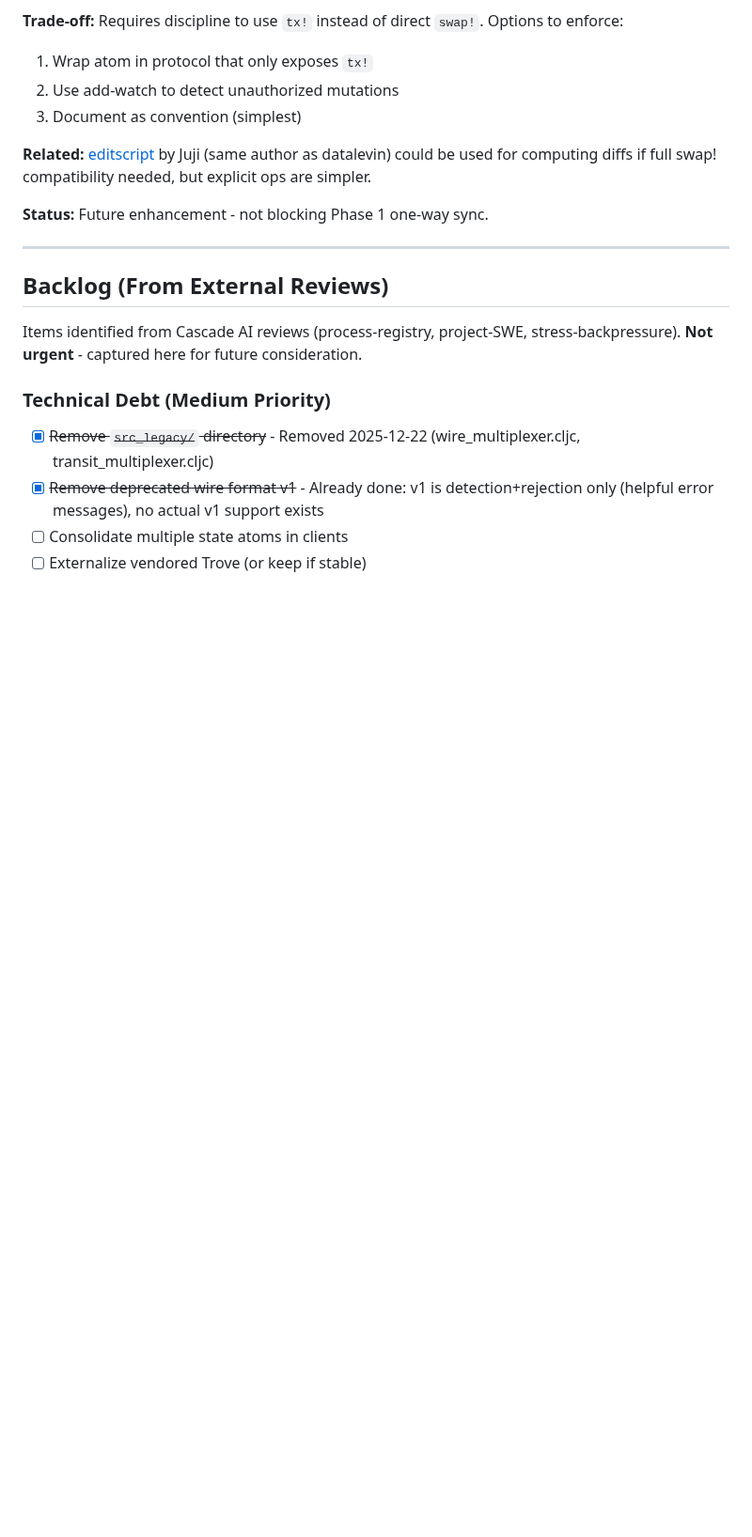
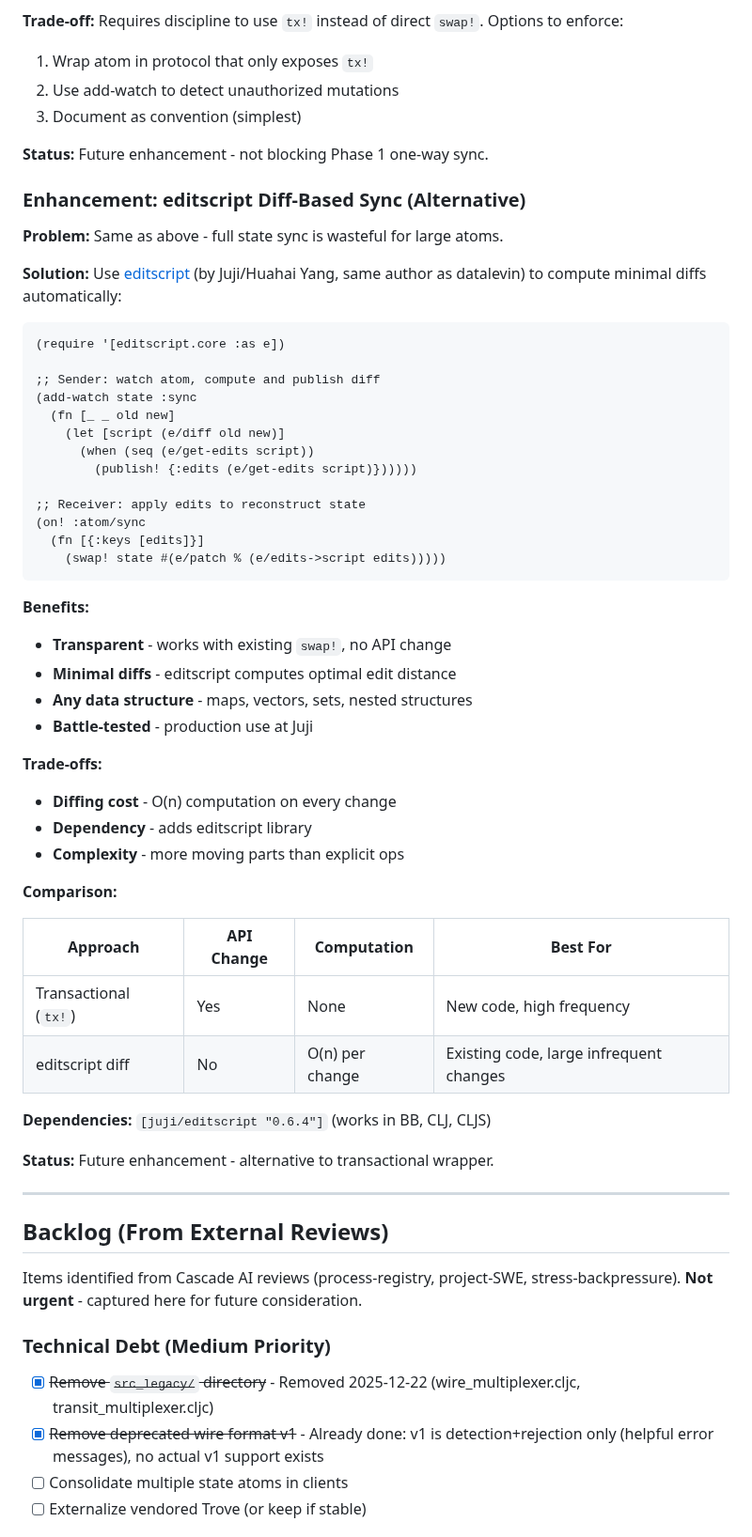
Before and after one commit to franks42/sente_lite, a Markdown page: doc/plan.md, the part around the change. Shown at 94% size. GitHub-like rendering; blank space fills up the shorter version.

Commit message:
docs: add editscript diff-based sync as alternative approach
Two optimization paths for atom-sync now documented:
1. Transactional wrapper (tx!) - explicit ops, no computation
2. editscript diff - transparent, works with existing swap!

Comparison table helps choose based on use case:
- tx! for new code, high frequency updates
- editscript for existing code, large infrequent changes

🤖 Generated with [Claude Code](https://claude.com/claude-code)

Co-Authored-By: Claude Opus 4.5 <noreply@anthropic.com>

````diff
--- a/doc/plan.md
+++ b/doc/plan.md
@@ -792,9 +792,51 @@ This is intentionally crude - real filtering happens server-side with Timbre.
 2. Use add-watch to detect unauthorized mutations
 3. Document as convention (simplest)
 
-**Related:** [editscript](https://github.com/juji-io/editscript) by Juji (same author as datalevin) could be used for computing diffs if full swap! compatibility needed, but explicit ops are simpler.
+**Status:** Future enhancement - not blocking Phase 1 one-way sync.
 
-**Status:** Future enhancement - not blocking Phase 1 one-way sync.
+### Enhancement: editscript Diff-Based Sync (Alternative)
+
+**Problem:** Same as above - full state sync is wasteful for large atoms.
+
+**Solution:** Use [editscript](https://github.com/juji-io/editscript) (by Juji/Huahai Yang, same author as datalevin) to compute minimal diffs automatically:
+
+```clojure
+(require '[editscript.core :as e])
+
+;; Sender: watch atom, compute and publish diff
+(add-watch state :sync
+  (fn [_ _ old new]
+    (let [script (e/diff old new)]
+      (when (seq (e/get-edits script))
+        (publish! {:edits (e/get-edits script)})))))
+
+;; Receiver: apply edits to reconstruct state
+(on! :atom/sync
+  (fn [{:keys [edits]}]
+    (swap! state #(e/patch % (e/edits->script edits)))))
+```
+
+**Benefits:**
+- **Transparent** - works with existing `swap!`, no API change
+- **Minimal diffs** - editscript computes optimal edit distance
+- **Any data structure** - maps, vectors, sets, nested structures
+- **Battle-tested** - production use at Juji
+
+**Trade-offs:**
+- **Diffing cost** - O(n) computation on every change
+- **Dependency** - adds editscript library
+- **Complexity** - more moving parts than explicit ops
+
+**Comparison:**
+
+| Approach | API Change | Computation | Best For |
+|----------|------------|-------------|----------|
+| Transactional (`tx!`) | Yes | None | New code, high frequency |
+| editscript diff | No | O(n) per change | Existing code, large infrequent changes |
+
+**Dependencies:** `[juji/editscript "0.6.4"]` (works in BB, CLJ, CLJS)
+
+**Status:** Future enhancement - alternative to transactional wrapper.
 
 ---
 
````
